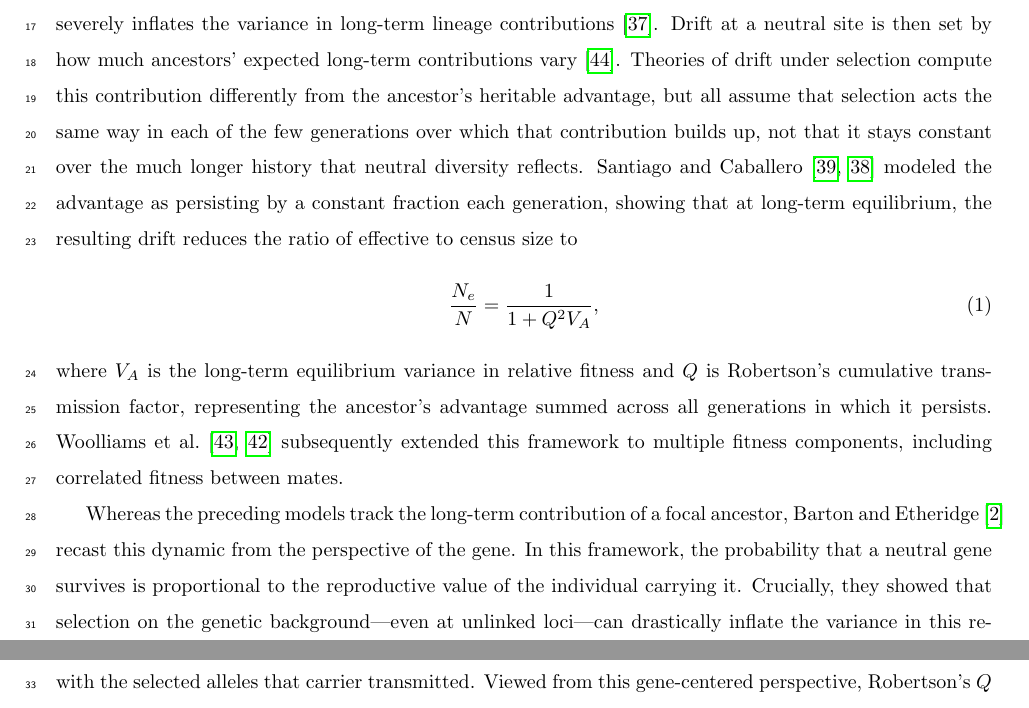
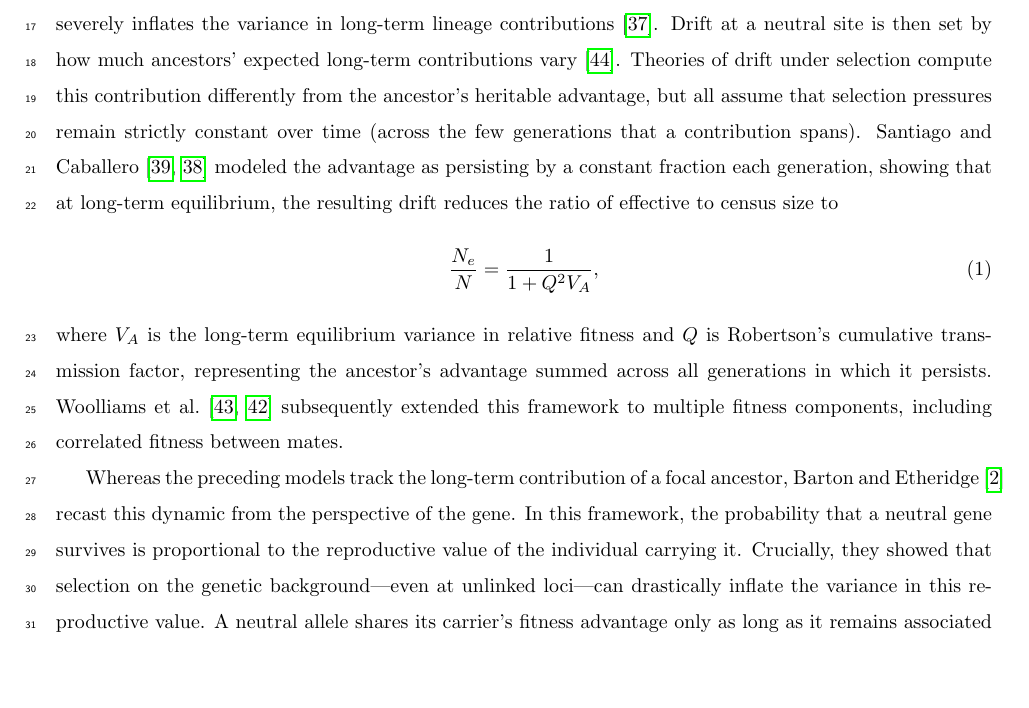
Before and after one commit to mawassw/va-neutral-diversity, a LaTeX document (manuscript/introduction.tex): two parts of pages 1 and 2 of 7 before the commit and part of page 1 of 7 after it, the two joined at a grey line, cut so that both start at the same text, the shorter picture padded with empty space. Compiled offline with pdfLaTeX.

Commit message:
Intro: shorter shared-assumption sentence with timescale parenthetical
Co-Authored-By: Claude Opus 5.5 <noreply@anthropic.com>

```diff
--- a/manuscript/introduction.tex
+++ b/manuscript/introduction.tex
@@ -43,7 +43,7 @@
 % only at unlinked sites.
 The additive genetic variance in relative fitness, $V_A(w)$, is the heritable part of the differences in reproductive success among individuals~\cite{crow1958,robertson1961}. In wild populations, the pedigree-based animal model has been applied to lifetime breeding success to estimate $V_A$ in total fitness rather than in a single component~\cite{kruuk2004,postma2014}. By the secondary theorem of selection~\cite{robertson1966,price1970}, a non-zero $V_A$ implies directional selection on the phenotypes closely related to fitness, without specifying which alleles selection acts on or whether the predicted change is realized, and wild populations often show less evolutionary change than predicted based on the classical models~\cite{merila2001,mawass2025contrast}. Recently, Bonnet et al.~\cite{bonnet2022} meta-analyzed this estimate across 19 long-term monitored populations of birds and mammals and found that $V_A$ is often substantial, which they interpreted as a sign of ongoing adaptation. At the level of alleles, however, a variance this large raises two central questions: how much neutral diversity is lost, and what maintains it.
 
-Across animal species, neutral diversity varies by only a narrow margin despite vastly larger variance in census size (Lewontin's paradox~\cite{lewontin1974}), implying that effective population sizes must lie orders of magnitude below census sizes in abundant taxa~\cite{leffler2012,buffalo2021,lewin2026}. Heritable variance in fitness is one cause of this deficit. While stochastic variation in family size inherently drives genetic drift~\cite{wright1938}, heritability compounds this effect across generations. When a favored ancestor passes its reproductive advantage to its offspring, it severely inflates the variance in long-term lineage contributions~\cite{robertson1961}. Drift at a neutral site is then set by how much ancestors' expected long-term contributions vary~\cite{wray1990}. Theories of drift under selection compute this contribution differently from the ancestor's heritable advantage, but all assume that selection acts the same way in each of the few generations over which that contribution builds up, not that it stays constant over the much longer history that neutral diversity reflects. Santiago and Caballero~\cite{santiago1995,santiago1998} modeled the advantage as persisting by a constant fraction each generation, showing that at long-term equilibrium, the resulting drift reduces the ratio of effective to census size to
+Across animal species, neutral diversity varies by only a narrow margin despite vastly larger variance in census size (Lewontin's paradox~\cite{lewontin1974}), implying that effective population sizes must lie orders of magnitude below census sizes in abundant taxa~\cite{leffler2012,buffalo2021,lewin2026}. Heritable variance in fitness is one cause of this deficit. While stochastic variation in family size inherently drives genetic drift~\cite{wright1938}, heritability compounds this effect across generations. When a favored ancestor passes its reproductive advantage to its offspring, it severely inflates the variance in long-term lineage contributions~\cite{robertson1961}. Drift at a neutral site is then set by how much ancestors' expected long-term contributions vary~\cite{wray1990}. Theories of drift under selection compute this contribution differently from the ancestor's heritable advantage, but all assume that selection pressures remain strictly constant over time (across the few generations that a contribution spans). Santiago and Caballero~\cite{santiago1995,santiago1998} modeled the advantage as persisting by a constant fraction each generation, showing that at long-term equilibrium, the resulting drift reduces the ratio of effective to census size to
 \begin{equation}
     \frac{N_e}{N} = \frac{1}{1 + Q^2 V_A}, \label{eq:intro_sc}
 \end{equation}
```
